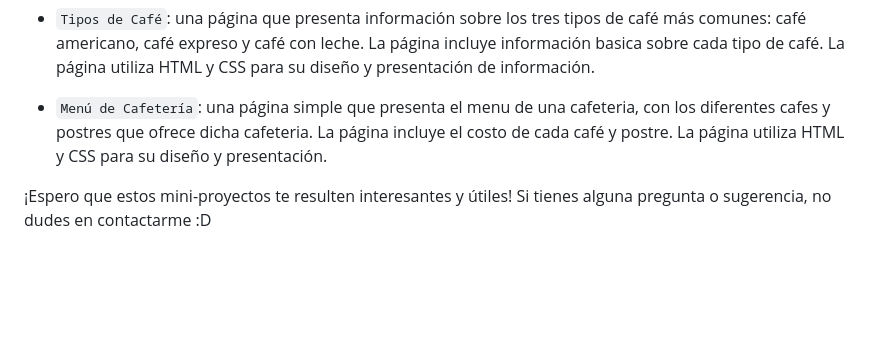
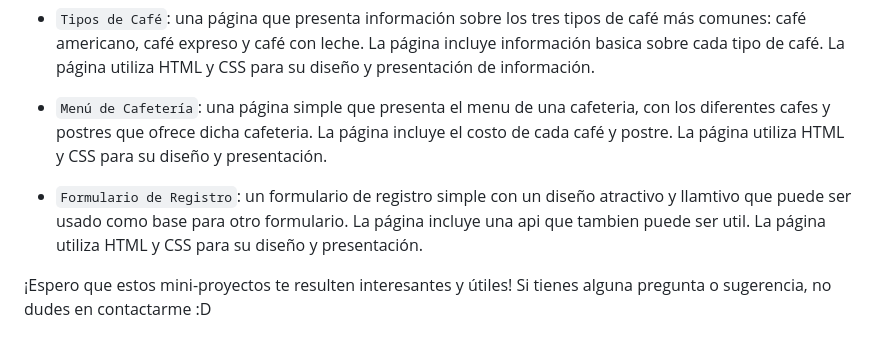
Before and after one commit to AngelIsaiSzr/Mini-Proyectos, a Markdown page: README.md, the part around the change. Rendered like a GitHub page; blank space fills up the shorter version.

```diff
--- a/README.md
+++ b/README.md
@@ -36,4 +36,6 @@ A continuación se describen brevemente los proyectos incluidos en cada carpeta:
 
 - `Menú de Cafetería`: una página simple que presenta el menu de una cafeteria, con los diferentes cafes y postres que ofrece dicha cafeteria. La página incluye el costo de cada café y postre. La página utiliza HTML y CSS para su diseño y presentación.
 
+- `Formulario de Registro`: un formulario de registro simple con un diseño atractivo y llamtivo que puede ser usado como base para otro formulario. La página incluye una api que tambien puede ser util. La página utiliza HTML y CSS para su diseño y presentación.
+
 ¡Espero que estos mini-proyectos te resulten interesantes y útiles! Si tienes alguna pregunta o sugerencia, no dudes en contactarme :D
```
